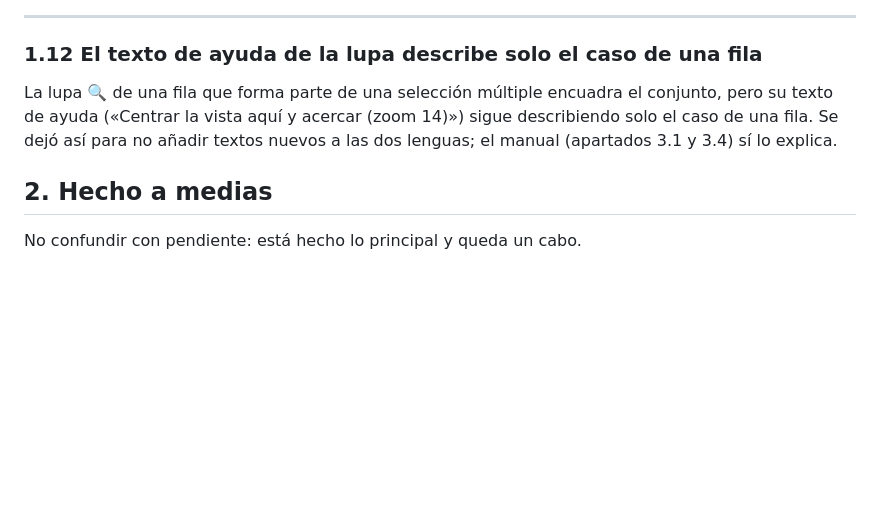
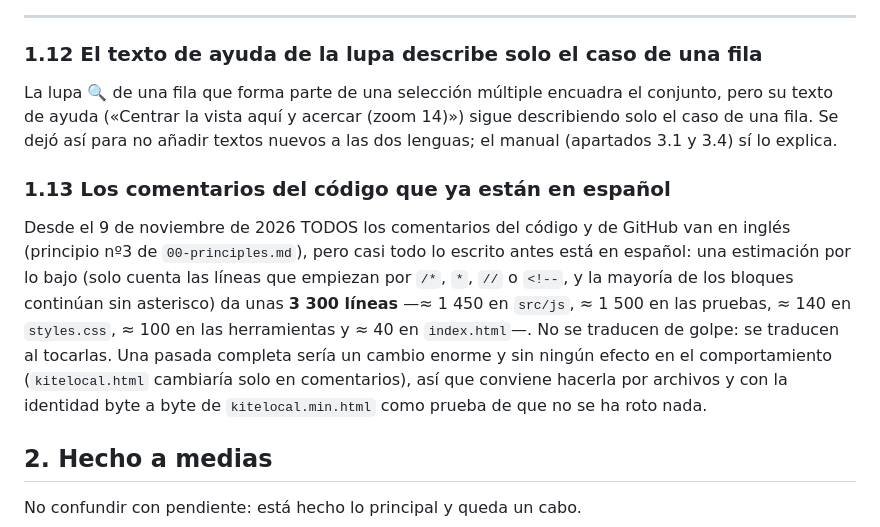
Before and after one commit to ifsnop/kite, a Markdown page: docs/pendientes-y-propuestas-kite-local.md, the part around the change. GitHub-like rendering; blank space fills up the shorter version.

```diff
--- a/docs/pendientes-y-propuestas-kite-local.md
+++ b/docs/pendientes-y-propuestas-kite-local.md
@@ -86,6 +86,10 @@ Los polígonos con altitud como obstáculos de un perfil (apartado 7.9 del manua
 
 La lupa 🔍 de una fila que forma parte de una selección múltiple encuadra el conjunto, pero su texto de ayuda («Centrar la vista aquí y acercar (zoom 14)») sigue describiendo solo el caso de una fila. Se dejó así para no añadir textos nuevos a las dos lenguas; el manual (apartados 3.1 y 3.4) sí lo explica.
 
+### 1.13 Los comentarios del código que ya están en español
+
+Desde el 9 de noviembre de 2026 TODOS los comentarios del código y de GitHub van en inglés (principio nº3 de `00-principles.md`), pero casi todo lo escrito antes está en español: una estimación por lo bajo (solo cuenta las líneas que empiezan por `/*`, `*`, `//` o `<!--`, y la mayoría de los bloques continúan sin asterisco) da unas **3 300 líneas** —≈ 1 450 en `src/js`, ≈ 1 500 en las pruebas, ≈ 140 en `styles.css`, ≈ 100 en las herramientas y ≈ 40 en `index.html`—. No se traducen de golpe: se traducen al tocarlas. Una pasada completa sería un cambio enorme y sin ningún efecto en el comportamiento (`kitelocal.html` cambiaría solo en comentarios), así que conviene hacerla por archivos y con la identidad byte a byte de `kitelocal.min.html` como prueba de que no se ha roto nada.
+
 ## 2. Hecho a medias
 
 No confundir con pendiente: está hecho lo principal y queda un cabo.
```
Also changed, not shown: .claude/rules/00-principles.md (+18 -6 lines).
